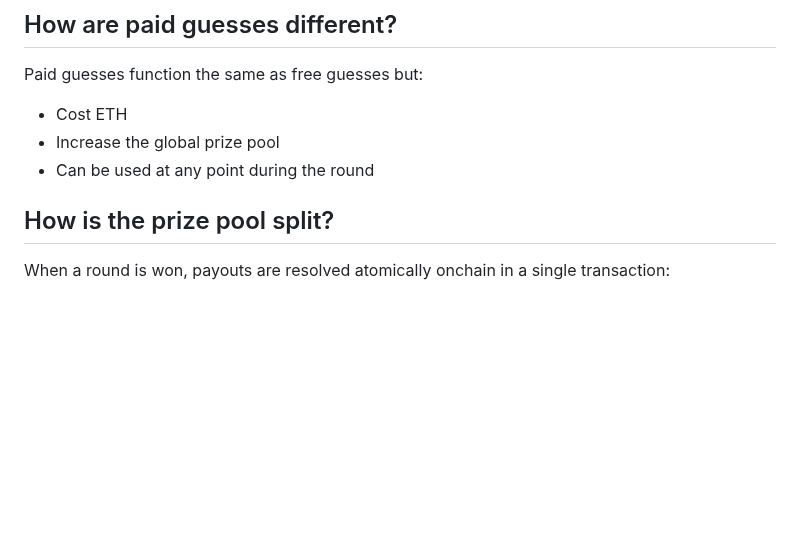
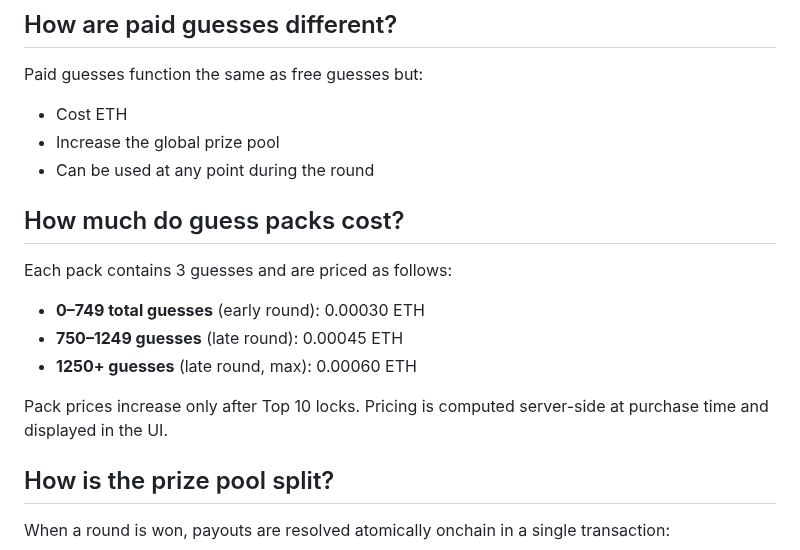
Before and after one commit to starl3xx/lets-have-a-word, a Markdown page: FAQ.md, the part around the change. GitHub-like rendering; blank space fills up the shorter version.

Commit message:
Add guess pack pricing FAQ entry
Documents tiered pricing structure based on total round guesses:
- Early round (0-749): 0.00030 ETH
- Late round (750-1249): 0.00045 ETH
- Late round max (1250+): 0.00060 ETH

```diff
--- a/FAQ.md
+++ b/FAQ.md
@@ -30,6 +30,15 @@ Paid guesses function the same as free guesses but:
 - Cost ETH
 - Increase the global prize pool
 - Can be used at any point during the round
+
+## How much do guess packs cost?
+
+Each pack contains 3 guesses and are priced as follows:
+- **0–749 total guesses** (early round): 0.00030 ETH
+- **750–1249 guesses** (late round): 0.00045 ETH
+- **1250+ guesses** (late round, max): 0.00060 ETH
+
+Pack prices increase only after Top 10 locks. Pricing is computed server-side at purchase time and displayed in the UI.
 
 ## How is the prize pool split?
 
```
